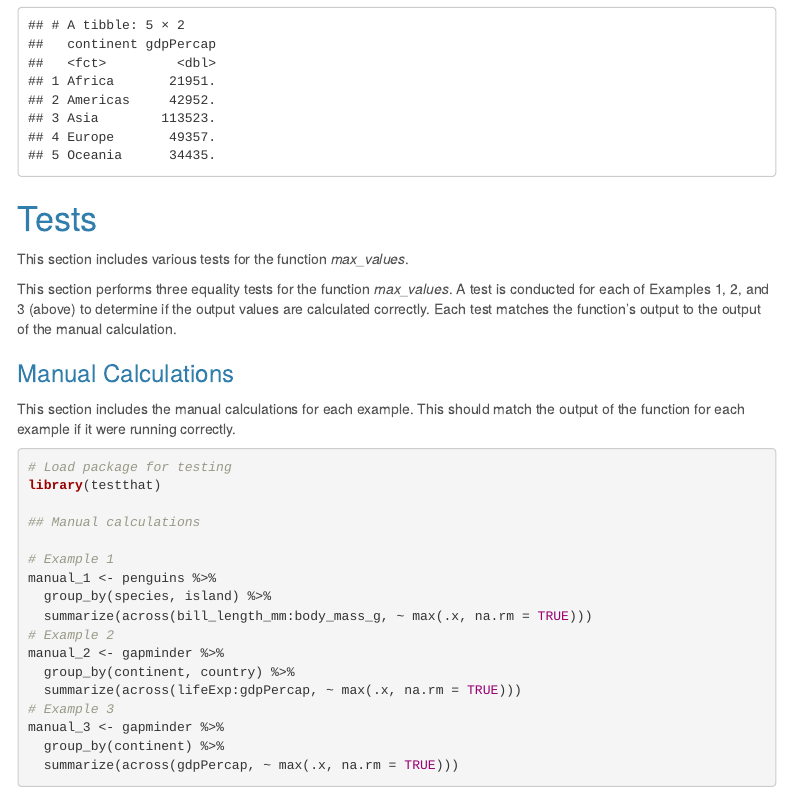
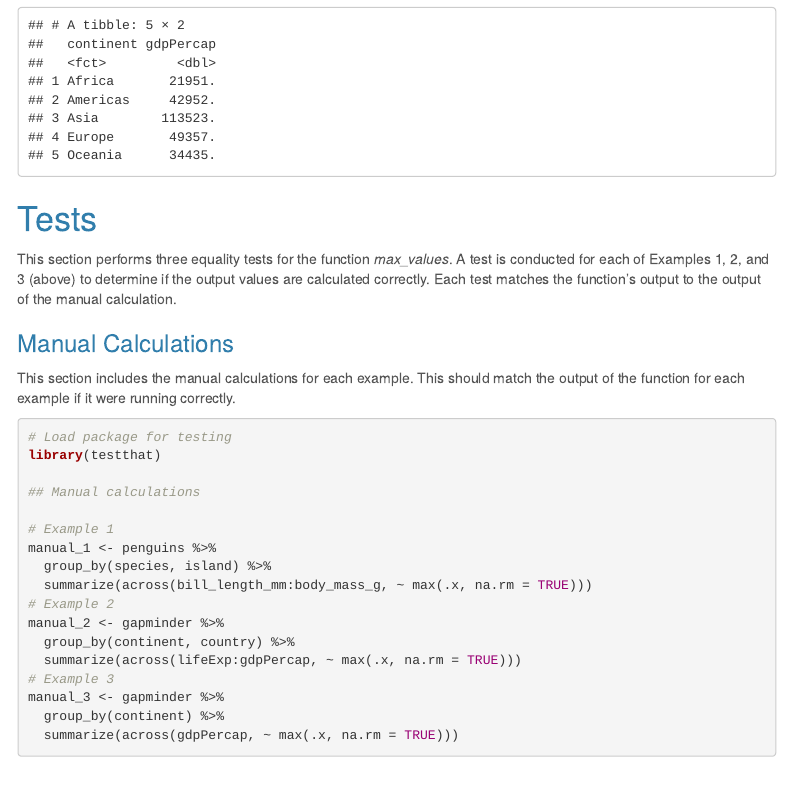
Before and after one commit to stat545ubc-2023/assignment-b1-hannah-bobst, an R Markdown document (Assignment_b1.Rmd): the page in a window 1100 px wide, from 1990 px down. The pictures show the output file Assignment_b1.html that the author committed with the source, opened offline; menus at the side of the page are left out.

Commit message:
Fixed text describing the Tests section

```diff
--- a/Assignment_b1.Rmd
+++ b/Assignment_b1.Rmd
@@ -75,8 +75,6 @@ max_values(data = gapminder, continent, vars = gdpPercap, na.rm = TRUE)
 
 
 # Tests
-This section includes various tests for the function *max_values*.
-
 This section performs three equality tests for the function *max_values*. A test is conducted for each of Examples 1, 2, and 3 (above) to determine if the output values are calculated correctly. Each test matches the function's output to the output of the manual calculation.
 
 ### Manual Calculations
```
Also changed, not shown: Assignment_b1.html.
